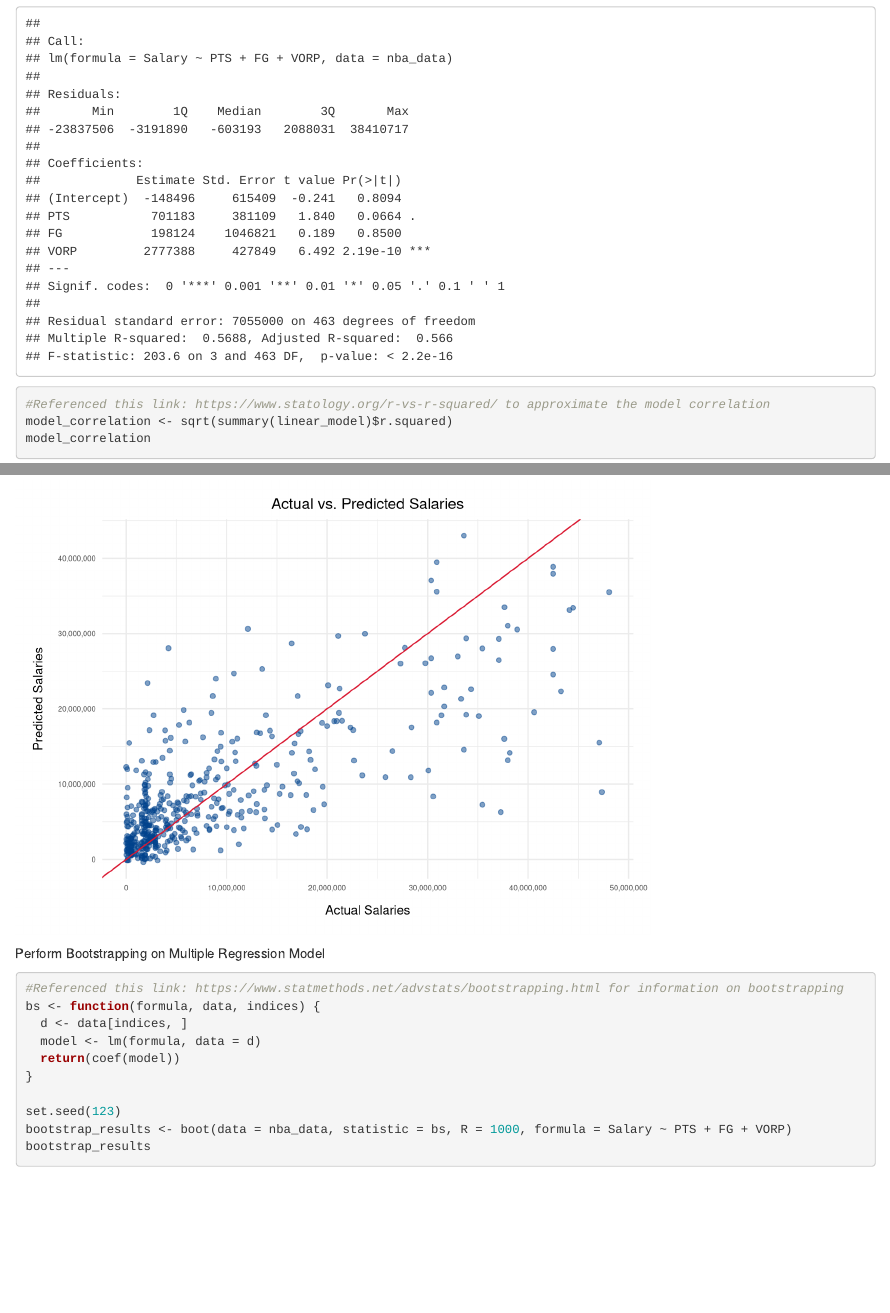
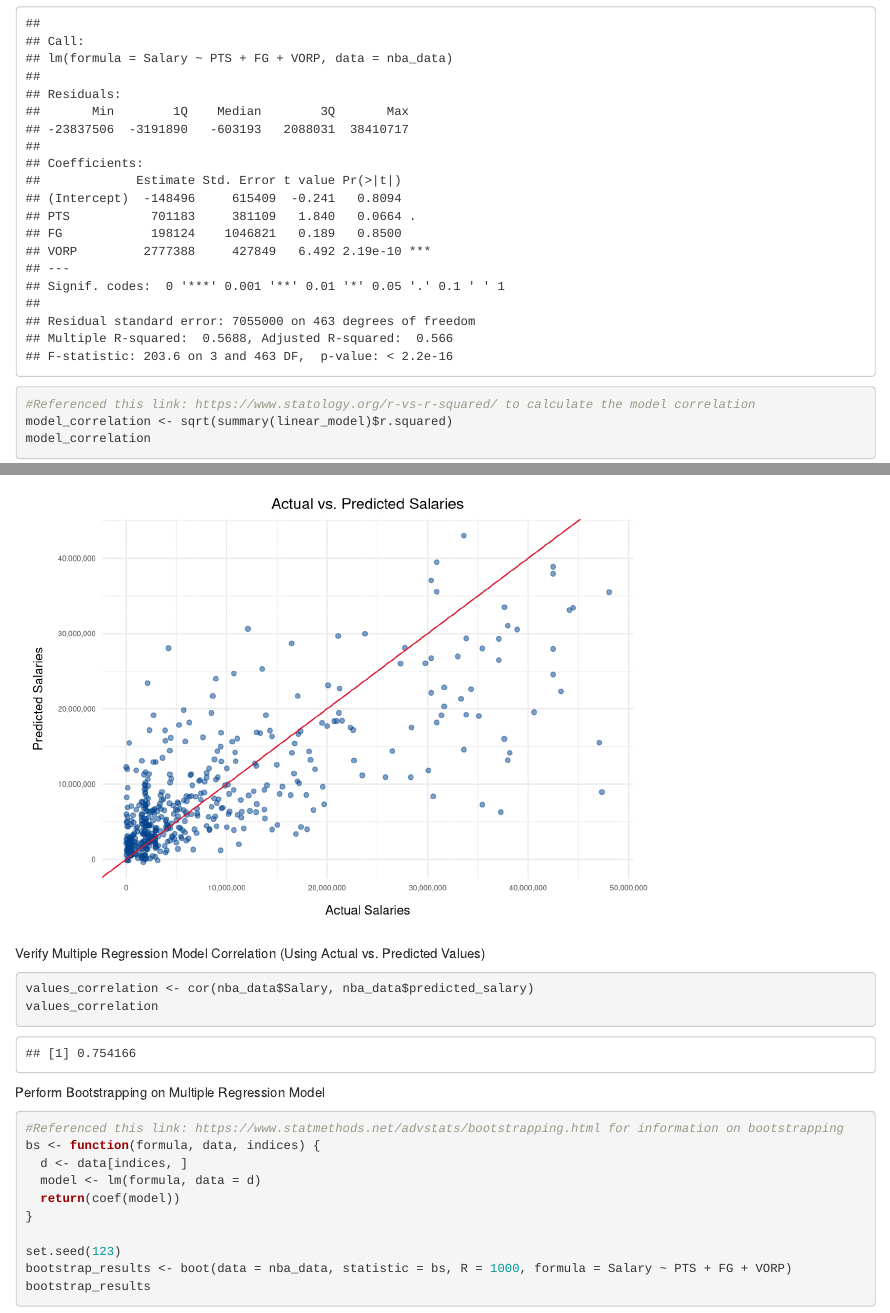
Before and after one commit to ronitreddy/APMA-3150-Final-Project, an R Markdown document (Khalid1_Khan2_Reddy3_Project.Rmd): the page in a window 1100 px wide, from 8100 px down, and a second part further down, joined at a grey line. Rendered offline with R 4.5, knitr and Pandoc, with nearby package versions.

Commit message:
Added model correlation verification

````diff
--- a/Khalid1_Khan2_Reddy3_Project.Rmd
+++ b/Khalid1_Khan2_Reddy3_Project.Rmd
@@ -172,7 +172,7 @@ Fit Multiple Regression Model
 linear_model <- lm(Salary ~ PTS + FG + VORP, data = nba_data)
 summary(linear_model)
 
-#Referenced this link: https://www.statology.org/r-vs-r-squared/ to approximate the model correlation
+#Referenced this link: https://www.statology.org/r-vs-r-squared/ to calculate the model correlation
 model_correlation <- sqrt(summary(linear_model)$r.squared)
 model_correlation
 ```
@@ -205,6 +205,12 @@ ggplot(nba_data, aes(x = Salary, y = predicted_salary)) +
     )
 ```
 
+Verify Multiple Regression Model Correlation (Using Actual vs. Predicted Values)
+```{r}
+values_correlation <- cor(nba_data$Salary, nba_data$predicted_salary)
+values_correlation
+```
+
 Perform Bootstrapping on Multiple Regression Model
 ```{r}
 #Referenced this link: https://www.statmethods.net/advstats/bootstrapping.html for information on bootstrapping
````
